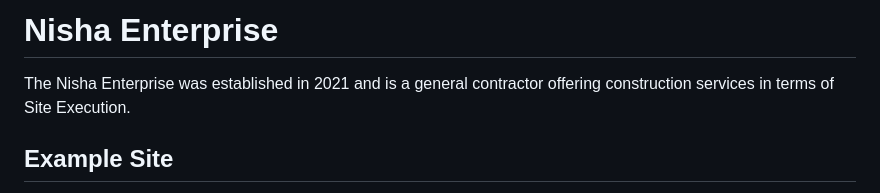
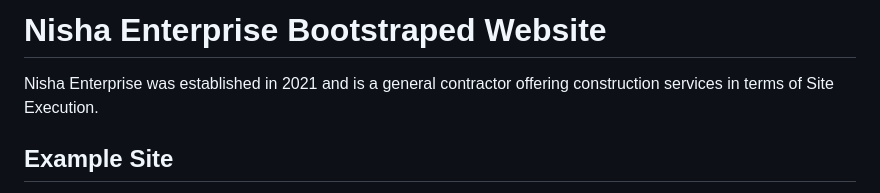
Before and after one commit to anshbadaya/nisha-enterprise, a Markdown page: README.md, the part around the change. Rendered like a GitHub page.

```diff
--- a/README.md
+++ b/README.md
@@ -1,6 +1,6 @@
-# Nisha Enterprise
+# Nisha Enterprise Bootstraped Website
 
-The Nisha Enterprise was established in 2021 and is a general contractor offering
+Nisha Enterprise was established in 2021 and is a general contractor offering
 construction services in terms of Site Execution.
 
 <!-- demo -->
```
